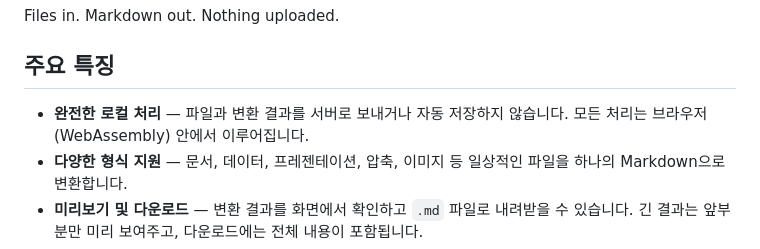
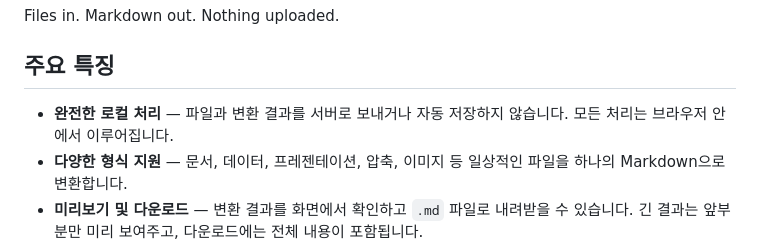
Before and after one commit to jiwjung/local2md, a Markdown page: README.md, the part around the change. Rendered like a GitHub page.

```diff
--- a/README.md
+++ b/README.md
@@ -7,7 +7,7 @@ Files in. Markdown out. Nothing uploaded.
 
 ## 주요 특징
 
-- **완전한 로컬 처리** — 파일과 변환 결과를 서버로 보내거나 자동 저장하지 않습니다. 모든 처리는 브라우저(WebAssembly) 안에서 이루어집니다.
+- **완전한 로컬 처리** — 파일과 변환 결과를 서버로 보내거나 자동 저장하지 않습니다. 모든 처리는 브라우저 안에서 이루어집니다.
 - **다양한 형식 지원** — 문서, 데이터, 프레젠테이션, 압축, 이미지 등 일상적인 파일을 하나의 Markdown으로 변환합니다.
 - **미리보기 및 다운로드** — 변환 결과를 화면에서 확인하고 `.md` 파일로 내려받을 수 있습니다. 긴 결과는 앞부분만 미리 보여주고, 다운로드에는 전체 내용이 포함됩니다.
 - **다국어 지원** — 브라우저 언어를 감지해 한국어, 영어, 일본어, 중국어(간체/번체)를 자동으로 적용합니다.
```
